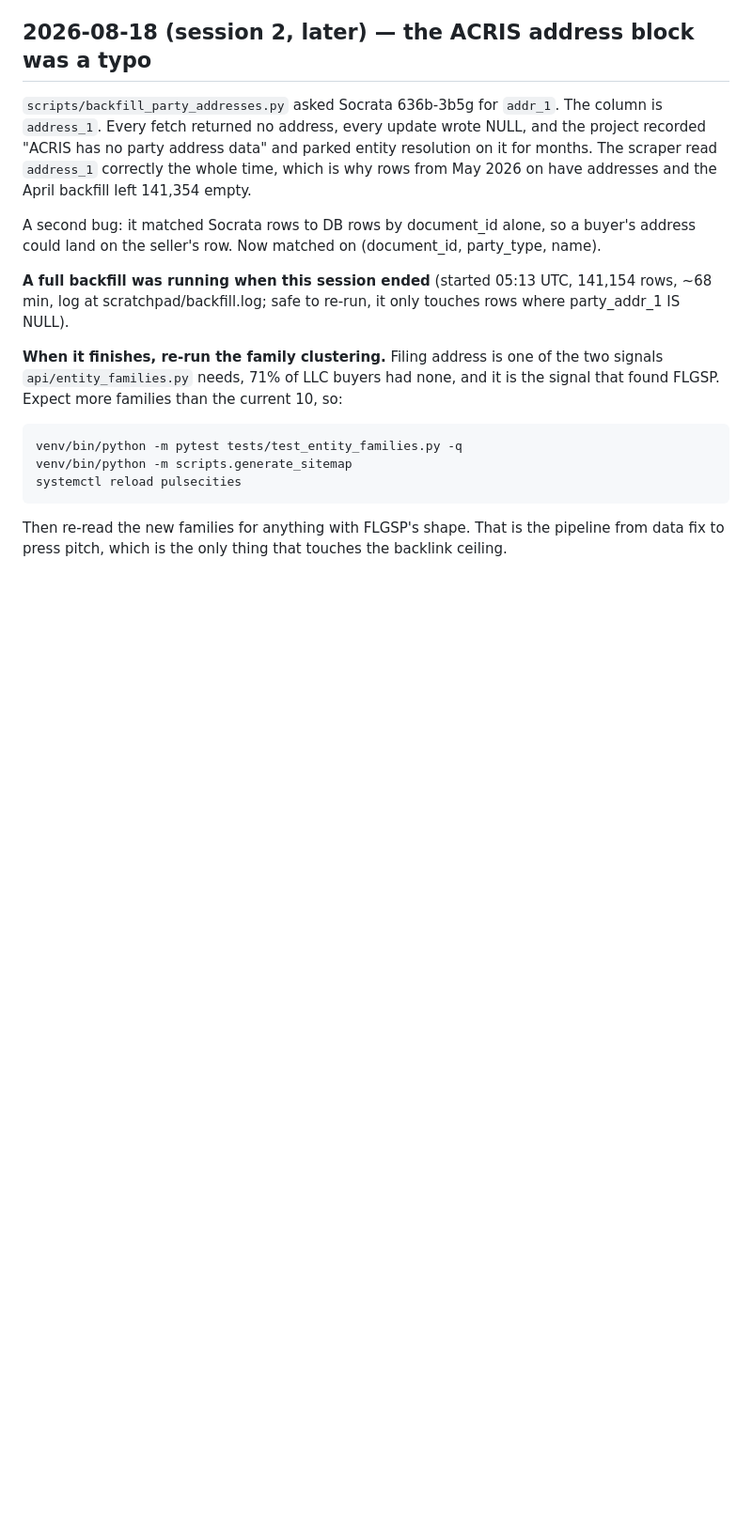
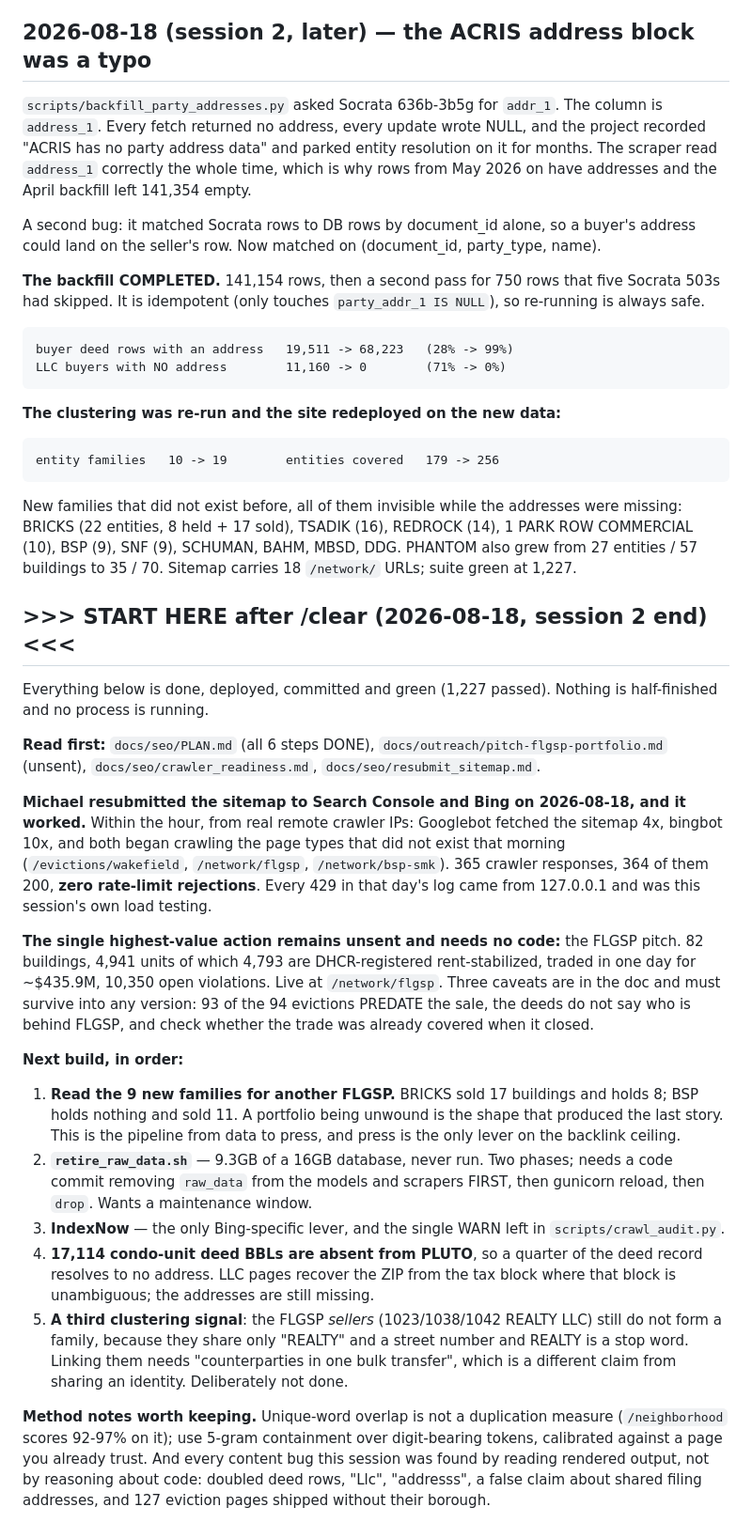
Before and after one commit to michaelespin15-code/pulsecities, a Markdown page: docs/CHECKPOINT.md, the part around the change. Shown at 94% size. GitHub-like rendering; blank space fills up the shorter version.

Commit message:
docs(checkpoint): the backfill landed, and the handoff for a fresh session
Address coverage on buyer deed rows went 28% -> 99%, LLC buyers with no filing
address 71% -> 0%. Re-running the clustering on that data took entity families
from 10 to 19 and coverage from 179 to 256 entities: BRICKS, TSADIK, REDROCK,
SNF, BSP and five others were invisible while the addresses were missing, and
PHANTOM grew from 27 entities to 35.

Also records that the sitemap resubmission worked, with the crawler evidence,
and that all 429s that day were this session's own load testing rather than a
real crawler being turned away.

Claude-Session: https://claude.ai/code/session_01XHuhYkWWLjcEbk75VaKwG9

```diff
--- a/docs/CHECKPOINT.md
+++ b/docs/CHECKPOINT.md
@@ -1068,18 +1068,70 @@ A second bug: it matched Socrata rows to DB rows by document_id alone, so a
 buyer's address could land on the seller's row. Now matched on
 (document_id, party_type, name).
 
-**A full backfill was running when this session ended** (started 05:13 UTC,
-141,154 rows, ~68 min, log at scratchpad/backfill.log; safe to re-run, it only
-touches rows where party_addr_1 IS NULL).
+**The backfill COMPLETED.** 141,154 rows, then a second pass for 750 rows that
+five Socrata 503s had skipped. It is idempotent (only touches
+`party_addr_1 IS NULL`), so re-running is always safe.
 
-**When it finishes, re-run the family clustering.** Filing address is one of the
-two signals `api/entity_families.py` needs, 71% of LLC buyers had none, and it
-is the signal that found FLGSP. Expect more families than the current 10, so:
+    buyer deed rows with an address   19,511 -> 68,223   (28% -> 99%)
+    LLC buyers with NO address        11,160 -> 0        (71% -> 0%)
 
-    venv/bin/python -m pytest tests/test_entity_families.py -q
-    venv/bin/python -m scripts.generate_sitemap
-    systemctl reload pulsecities
+**The clustering was re-run and the site redeployed on the new data:**
 
-Then re-read the new families for anything with FLGSP's shape. That is the
-pipeline from data fix to press pitch, which is the only thing that touches the
-backlink ceiling.
+    entity families   10 -> 19        entities covered   179 -> 256
+
+New families that did not exist before, all of them invisible while the
+addresses were missing: BRICKS (22 entities, 8 held + 17 sold), TSADIK (16),
+REDROCK (14), 1 PARK ROW COMMERCIAL (10), BSP (9), SNF (9), SCHUMAN, BAHM,
+MBSD, DDG. PHANTOM also grew from 27 entities / 57 buildings to 35 / 70.
+Sitemap carries 18 `/network/` URLs; suite green at 1,227.
+
+
+## >>> START HERE after /clear (2026-08-18, session 2 end) <<<
+
+Everything below is done, deployed, committed and green (1,227 passed). Nothing
+is half-finished and no process is running.
+
+**Read first:** `docs/seo/PLAN.md` (all 6 steps DONE),
+`docs/outreach/pitch-flgsp-portfolio.md` (unsent),
+`docs/seo/crawler_readiness.md`, `docs/seo/resubmit_sitemap.md`.
+
+**Michael resubmitted the sitemap to Search Console and Bing on 2026-08-18, and
+it worked.** Within the hour, from real remote crawler IPs: Googlebot fetched
+the sitemap 4x, bingbot 10x, and both began crawling the page types that did
+not exist that morning (`/evictions/wakefield`, `/network/flgsp`,
+`/network/bsp-smk`). 365 crawler responses, 364 of them 200, **zero rate-limit
+rejections**. Every 429 in that day's log came from 127.0.0.1 and was this
+session's own load testing.
+
+**The single highest-value action remains unsent and needs no code:** the FLGSP
+pitch. 82 buildings, 4,941 units of which 4,793 are DHCR-registered
+rent-stabilized, traded in one day for ~$435.9M, 10,350 open violations. Live at
+`/network/flgsp`. Three caveats are in the doc and must survive into any
+version: 93 of the 94 evictions PREDATE the sale, the deeds do not say who is
+behind FLGSP, and check whether the trade was already covered when it closed.
+
+**Next build, in order:**
+1. **Read the 9 new families for another FLGSP.** BRICKS sold 17 buildings and
+   holds 8; BSP holds nothing and sold 11. A portfolio being unwound is the
+   shape that produced the last story. This is the pipeline from data to press,
+   and press is the only lever on the backlink ceiling.
+2. **`retire_raw_data.sh`** — 9.3GB of a 16GB database, never run. Two phases;
+   needs a code commit removing `raw_data` from the models and scrapers FIRST,
+   then gunicorn reload, then `drop`. Wants a maintenance window.
+3. **IndexNow** — the only Bing-specific lever, and the single WARN left in
+   `scripts/crawl_audit.py`.
+4. **17,114 condo-unit deed BBLs are absent from PLUTO**, so a quarter of the
+   deed record resolves to no address. LLC pages recover the ZIP from the tax
+   block where that block is unambiguous; the addresses are still missing.
+5. **A third clustering signal**: the FLGSP *sellers* (1023/1038/1042 REALTY
+   LLC) still do not form a family, because they share only "REALTY" and a
+   street number and REALTY is a stop word. Linking them needs
+   "counterparties in one bulk transfer", which is a different claim from
+   sharing an identity. Deliberately not done.
+
+**Method notes worth keeping.** Unique-word overlap is not a duplication
+measure (`/neighborhood` scores 92-97% on it); use 5-gram containment over
+digit-bearing tokens, calibrated against a page you already trust. And every
+content bug this session was found by reading rendered output, not by reasoning
+about code: doubled deed rows, "Llc", "addresss", a false claim about shared
+filing addresses, and 127 eviction pages shipped without their borough.
```
